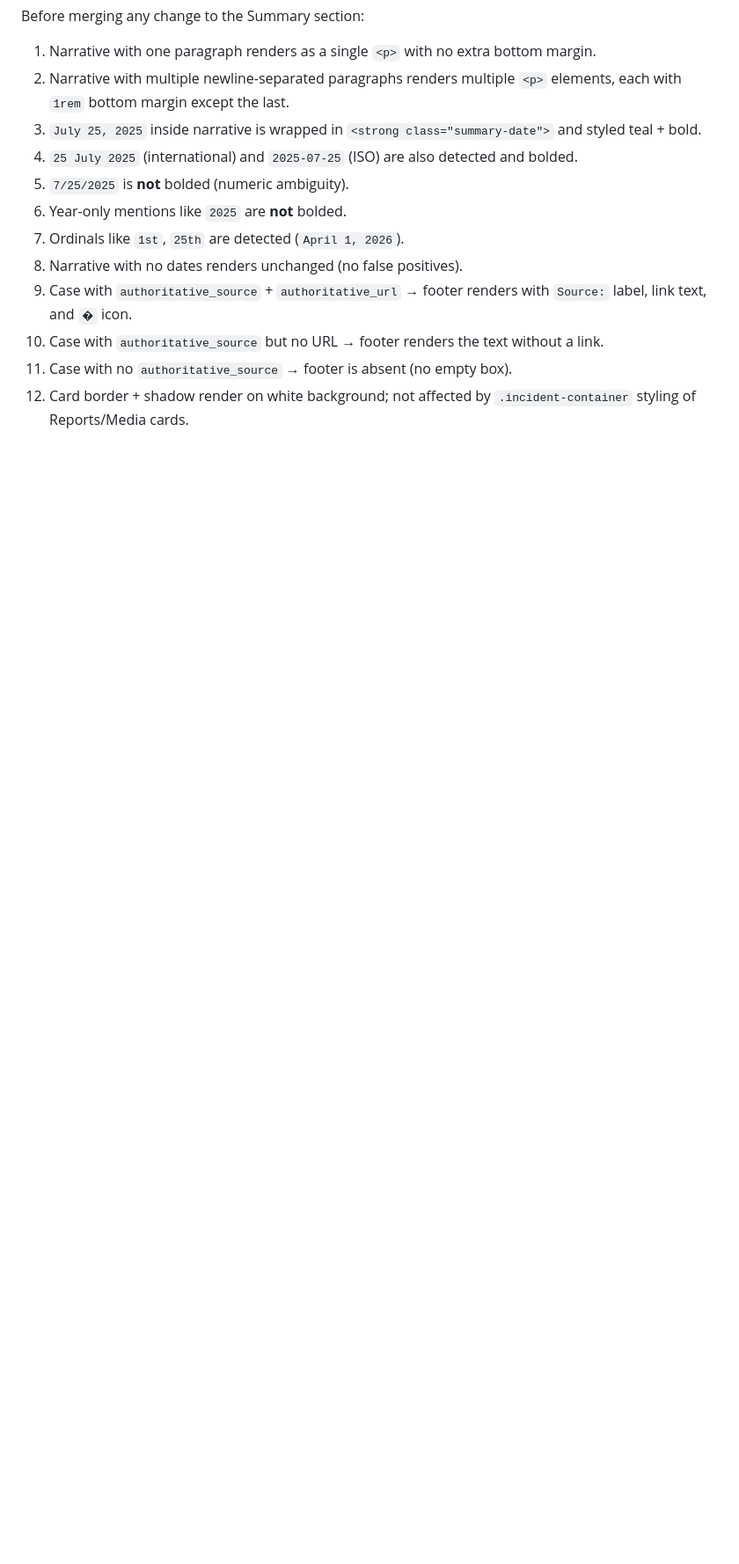
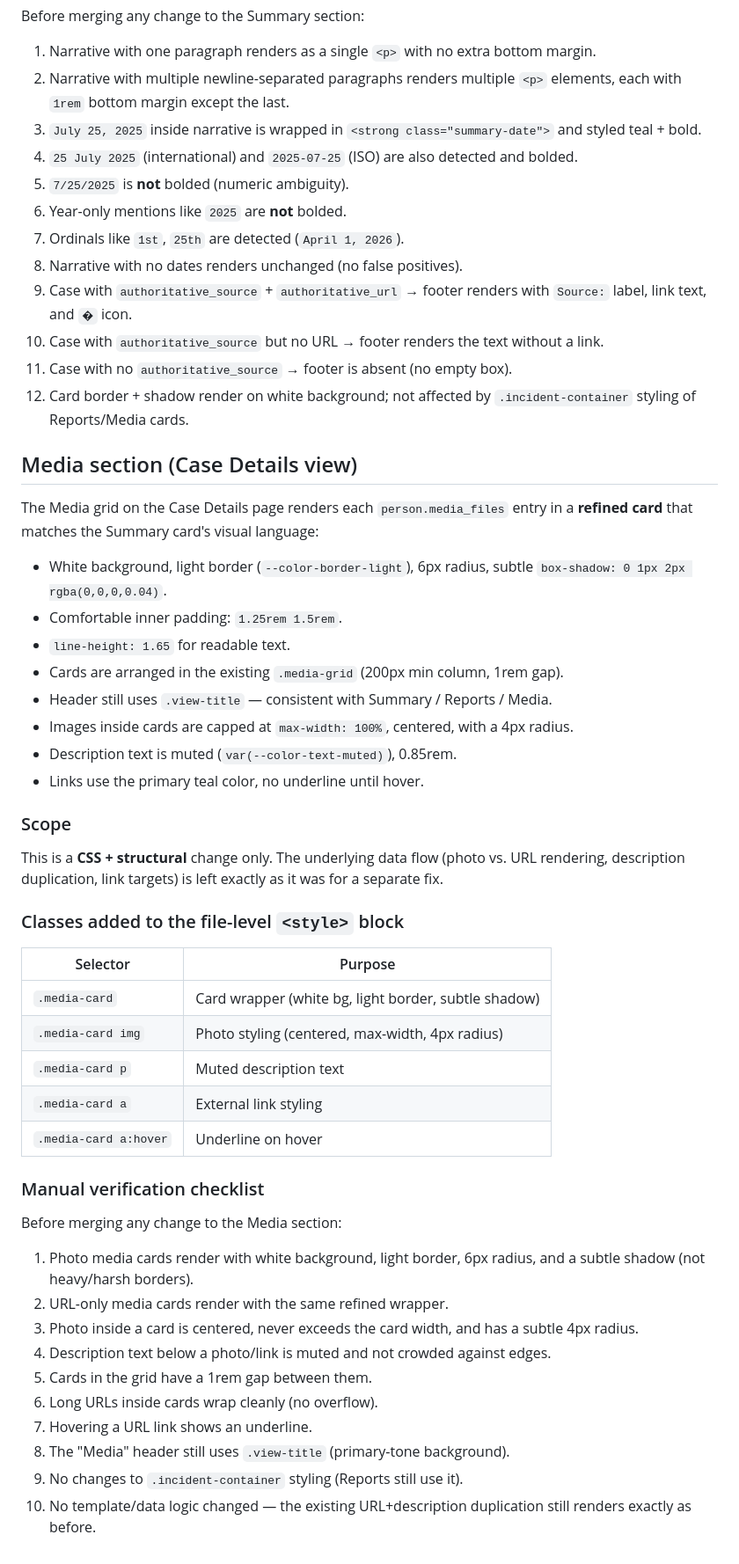
Before and after one commit to Raise-the-Voices/testimonies-world, a Markdown page: frontend/README.md, the part around the change. Shown at 88% size. Drawn GitHub-style; blank space fills up the shorter version.

Commit message:
docs: document Media card polish + verification checklist in frontend README
Adds a Media section to frontend/README.md describing:
- The refined card visual language (white bg, soft border, line-height 1.65)
- The 5 new .media-card* rules and their purpose
- Explicit statement that this is CSS + structural only — no data/template
  logic change (URL+description duplication left for a separate fix)
- A 10-point manual verification checklist for future contributors

No code changes.

```diff
--- a/frontend/README.md
+++ b/frontend/README.md
@@ -144,3 +144,52 @@ Before merging any change to the Summary section:
 11. Case with no `authoritative_source` → footer is absent (no empty box).
 12. Card border + shadow render on white background; not affected by `.incident-container`
     styling of Reports/Media cards.
+
+## Media section (Case Details view)
+
+The Media grid on the Case Details page renders each `person.media_files`
+entry in a **refined card** that matches the Summary card's visual language:
+
+- White background, light border (`--color-border-light`), 6px radius,
+  subtle `box-shadow: 0 1px 2px rgba(0,0,0,0.04)`.
+- Comfortable inner padding: `1.25rem 1.5rem`.
+- `line-height: 1.65` for readable text.
+- Cards are arranged in the existing `.media-grid` (200px min column, 1rem gap).
+- Header still uses `.view-title` — consistent with Summary / Reports / Media.
+- Images inside cards are capped at `max-width: 100%`, centered, with a 4px radius.
+- Description text is muted (`var(--color-text-muted)`), 0.85rem.
+- Links use the primary teal color, no underline until hover.
+
+### Scope
+
+This is a **CSS + structural** change only. The underlying data flow
+(photo vs. URL rendering, description duplication, link targets) is
+left exactly as it was for a separate fix.
+
+### Classes added to the file-level `<style>` block
+
+| Selector          | Purpose                                          |
+|-------------------|--------------------------------------------------|
+| `.media-card`     | Card wrapper (white bg, light border, subtle shadow) |
+| `.media-card img` | Photo styling (centered, max-width, 4px radius)  |
+| `.media-card p`   | Muted description text                           |
+| `.media-card a`   | External link styling                            |
+| `.media-card a:hover` | Underline on hover                          |
+
+### Manual verification checklist
+
+Before merging any change to the Media section:
+
+1. Photo media cards render with white background, light border, 6px radius,
+   and a subtle shadow (not heavy/harsh borders).
+2. URL-only media cards render with the same refined wrapper.
+3. Photo inside a card is centered, never exceeds the card width, and has a
+   subtle 4px radius.
+4. Description text below a photo/link is muted and not crowded against edges.
+5. Cards in the grid have a 1rem gap between them.
+6. Long URLs inside cards wrap cleanly (no overflow).
+7. Hovering a URL link shows an underline.
+8. The "Media" header still uses `.view-title` (primary-tone background).
+9. No changes to `.incident-container` styling (Reports still use it).
+10. No template/data logic changed — the existing URL+description duplication
+    still renders exactly as before.
```
